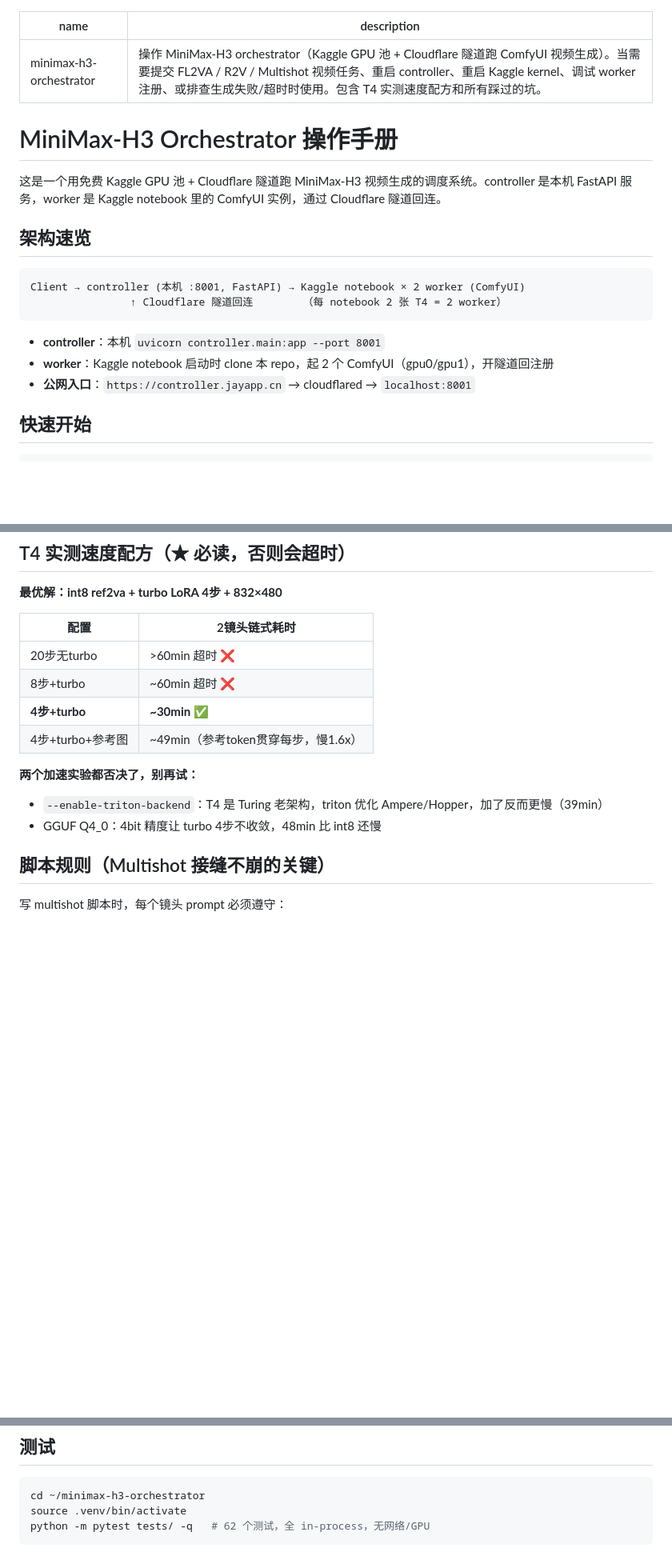
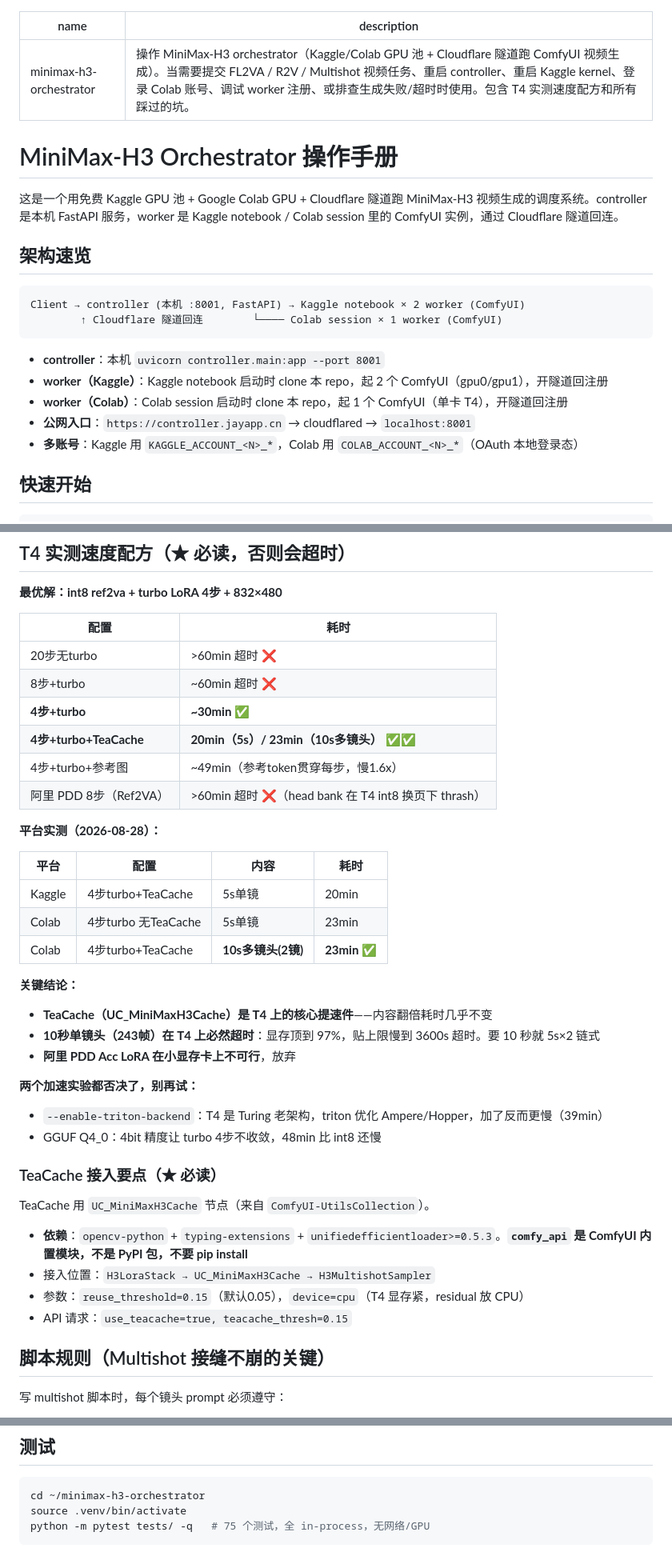
Before and after one commit to wxujie/minimax-h3-orchestrator, a Markdown page: SKILL.md, 3 parts joined by grey strips. Shown at 80% size. Drawn GitHub-style; blank space fills up the shorter version.

````diff
--- a/SKILL.md
+++ b/SKILL.md
@@ -1,22 +1,24 @@
 ---
 name: minimax-h3-orchestrator
-description: 操作 MiniMax-H3 orchestrator（Kaggle GPU 池 + Cloudflare 隧道跑 ComfyUI 视频生成）。当需要提交 FL2VA / R2V / Multishot 视频任务、重启 controller、重启 Kaggle kernel、调试 worker 注册、或排查生成失败/超时时使用。包含 T4 实测速度配方和所有踩过的坑。
+description: 操作 MiniMax-H3 orchestrator（Kaggle/Colab GPU 池 + Cloudflare 隧道跑 ComfyUI 视频生成）。当需要提交 FL2VA / R2V / Multishot 视频任务、重启 controller、重启 Kaggle kernel、登录 Colab 账号、调试 worker 注册、或排查生成失败/超时时使用。包含 T4 实测速度配方和所有踩过的坑。
 ---
 
 # MiniMax-H3 Orchestrator 操作手册
 
-这是一个用免费 Kaggle GPU 池 + Cloudflare 隧道跑 MiniMax-H3 视频生成的调度系统。controller 是本机 FastAPI 服务，worker 是 Kaggle notebook 里的 ComfyUI 实例，通过 Cloudflare 隧道回连。
+这是一个用免费 Kaggle GPU 池 + Google Colab GPU + Cloudflare 隧道跑 MiniMax-H3 视频生成的调度系统。controller 是本机 FastAPI 服务，worker 是 Kaggle notebook / Colab session 里的 ComfyUI 实例，通过 Cloudflare 隧道回连。
 
 ## 架构速览
 
 ```
 Client → controller (本机 :8001, FastAPI) → Kaggle notebook × 2 worker (ComfyUI)
-                ↑ Cloudflare 隧道回连        （每 notebook 2 张 T4 = 2 worker）
+        ↑ Cloudflare 隧道回连        └──── Colab session × 1 worker (ComfyUI)
 ```
 
 - **controller**：本机 `uvicorn controller.main:app --port 8001`
-- **worker**：Kaggle notebook 启动时 clone 本 repo，起 2 个 ComfyUI（gpu0/gpu1），开隧道回注册
+- **worker（Kaggle）**：Kaggle notebook 启动时 clone 本 repo，起 2 个 ComfyUI（gpu0/gpu1），开隧道回注册
+- **worker（Colab）**：Colab session 启动时 clone 本 repo，起 1 个 ComfyUI（单卡 T4），开隧道回注册
 - **公网入口**：`https://controller.jayapp.cn` → cloudflared → `localhost:8001`
+- **多账号**：Kaggle 用 `KAGGLE_ACCOUNT_<N>_*`，Colab 用 `COLAB_ACCOUNT_<N>_*`（OAuth 本地登录态）
 
 ## 快速开始
 
@@ -72,16 +74,40 @@ curl -sS -X POST http://127.0.0.1:8001/api/v1/jobs \
 
 **最优解：int8 ref2va + turbo LoRA 4步 + 832×480**
 
-| 配置 | 2镜头链式耗时 |
-|------|--------------|
+| 配置 | 耗时 |
+|------|------|
 | 20步无turbo | >60min 超时 ❌ |
 | 8步+turbo | ~60min 超时 ❌ |
 | **4步+turbo** | **~30min** ✅ |
+| **4步+turbo+TeaCache** | **20min（5s）/ 23min（10s多镜头）** ✅✅ |
 | 4步+turbo+参考图 | ~49min（参考token贯穿每步，慢1.6x）|
+| 阿里 PDD 8步（Ref2VA） | >60min 超时 ❌（head bank 在 T4 int8 换页下 thrash）|
+
+**平台实测（2026-08-28）：**
+
+| 平台 | 配置 | 内容 | 耗时 |
+|------|------|------|------|
+| Kaggle | 4步turbo+TeaCache | 5s单镜 | 20min |
+| Colab | 4步turbo 无TeaCache | 5s单镜 | 23min |
+| Colab | 4步turbo+TeaCache | **10s多镜头(2镜)** | **23min** ✅ |
+
+**关键结论：**
+- **TeaCache（UC_MiniMaxH3Cache）是 T4 上的核心提速件**——内容翻倍耗时几乎不变
+- **10秒单镜头（243帧）在 T4 上必然超时**：显存顶到 97%，贴上限慢到 3600s 超时。要 10 秒就 5s×2 链式
+- **阿里 PDD Acc LoRA 在小显存卡上不可行**，放弃
 
 **两个加速实验都否决了，别再试：**
 - `--enable-triton-backend`：T4 是 Turing 老架构，triton 优化 Ampere/Hopper，加了反而更慢（39min）
 - GGUF Q4_0：4bit 精度让 turbo 4步不收敛，48min 比 int8 还慢
+
+### TeaCache 接入要点（★ 必读）
+
+TeaCache 用 `UC_MiniMaxH3Cache` 节点（来自 `ComfyUI-UtilsCollection`）。
+
+- **依赖**：`opencv-python` + `typing-extensions` + `unifiedefficientloader>=0.5.3`。**`comfy_api` 是 ComfyUI 内置模块，不是 PyPI 包，不要 pip install**
+- 接入位置：`H3LoraStack → UC_MiniMaxH3Cache → H3MultishotSampler`
+- 参数：`reuse_threshold=0.15`（默认0.05），`device=cpu`（T4 显存紧，residual 放 CPU）
+- API 请求：`use_teacache=true, teacache_thresh=0.15`
 
 ## 脚本规则（Multishot 接缝不崩的关键）
 
@@ -258,5 +331,5 @@ python3 ~/.openclaw/workspace/multishot/script_writer.py \
 ```bash
 cd ~/minimax-h3-orchestrator
 source .venv/bin/activate
-python -m pytest tests/ -q   # 62 个测试，全 in-process，无网络/GPU
+python -m pytest tests/ -q   # 75 个测试，全 in-process，无网络/GPU
 ```
````
Also changed, not shown: other parts of SKILL.md (+48 -1 lines).
